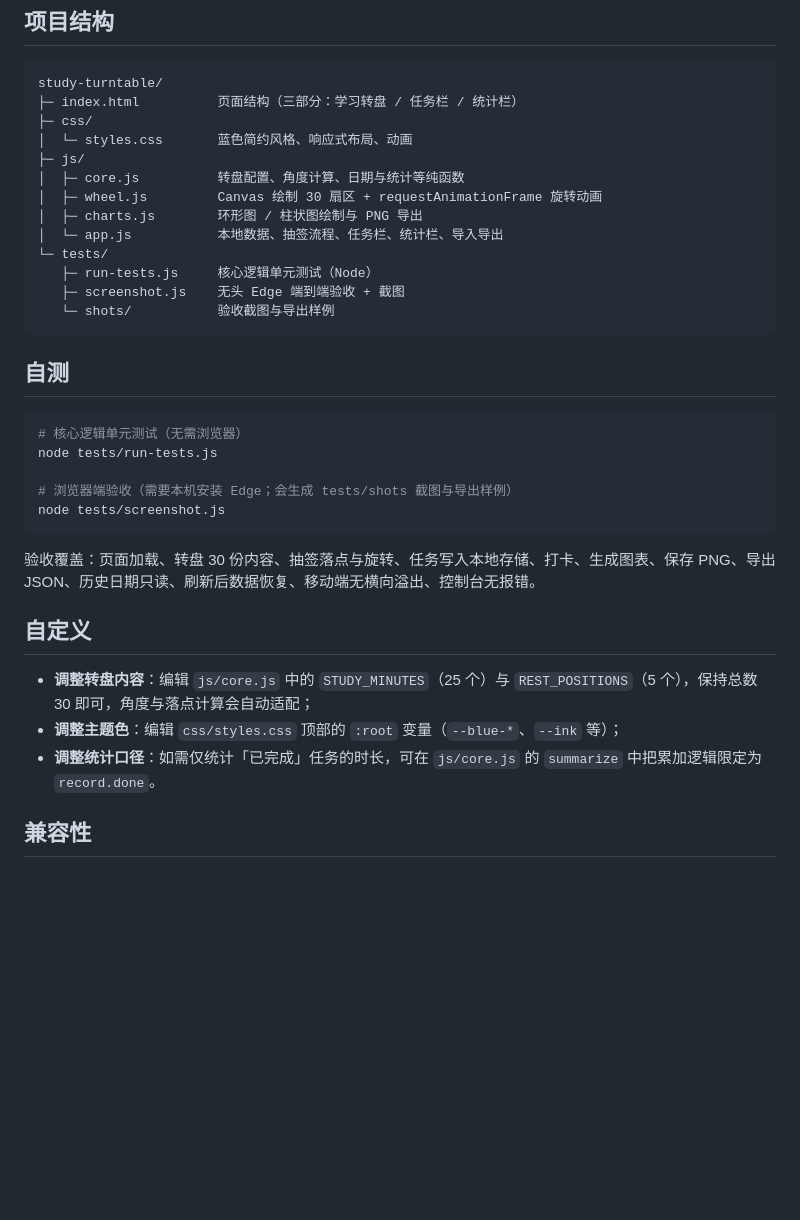
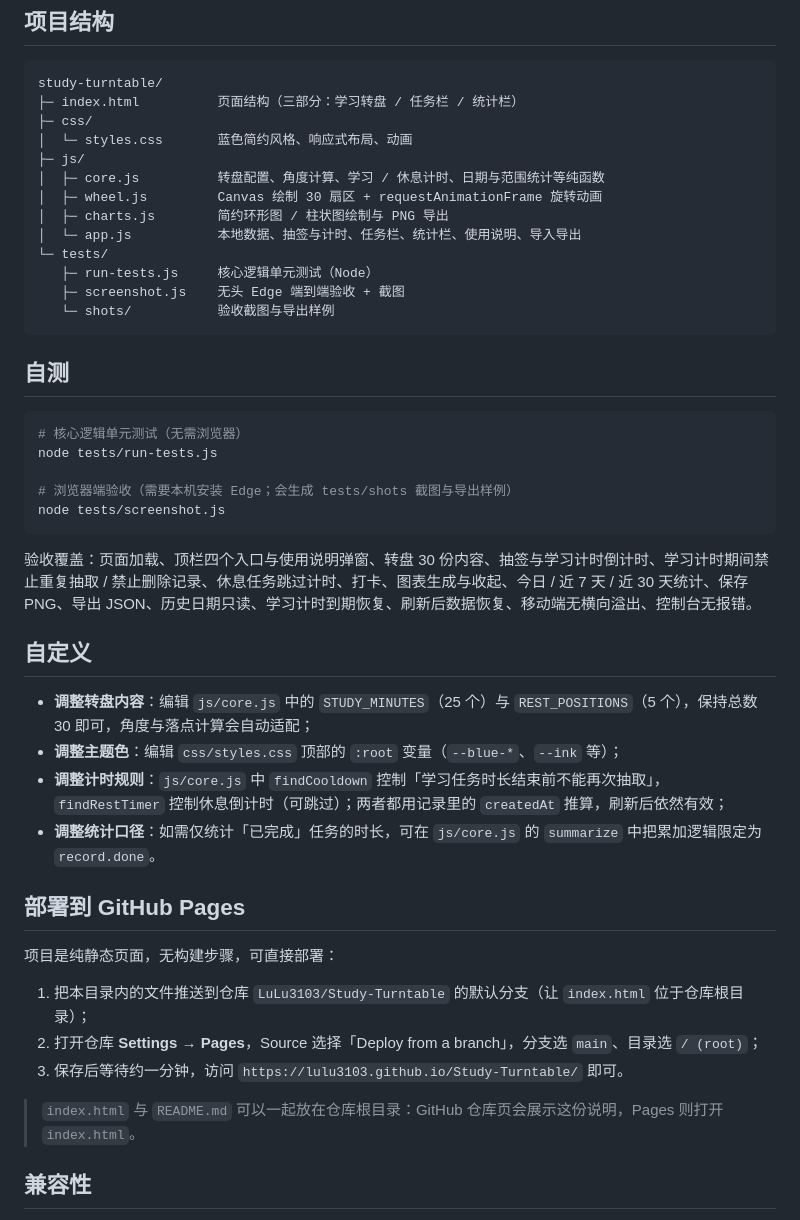
Before and after one commit to LuLu3103/Study-Turntable, a Markdown page: README.md, the part around one of its changes. Rendered like a GitHub page; blank space fills up the shorter version.

````diff
--- a/README.md
+++ b/README.md
@@ -62,10 +80,10 @@ study-turntable/
 ├─ css/
 │  └─ styles.css       蓝色简约风格、响应式布局、动画
 ├─ js/
-│  ├─ core.js          转盘配置、角度计算、日期与统计等纯函数
+│  ├─ core.js          转盘配置、角度计算、学习 / 休息计时、日期与范围统计等纯函数
 │  ├─ wheel.js         Canvas 绘制 30 扇区 + requestAnimationFrame 旋转动画
-│  ├─ charts.js        环形图 / 柱状图绘制与 PNG 导出
-│  └─ app.js           本地数据、抽签流程、任务栏、统计栏、导入导出
+│  ├─ charts.js        简约环形图 / 柱状图绘制与 PNG 导出
+│  └─ app.js           本地数据、抽签与计时、任务栏、统计栏、使用说明、导入导出
 └─ tests/
    ├─ run-tests.js     核心逻辑单元测试（Node）
    ├─ screenshot.js    无头 Edge 端到端验收 + 截图
@@ -82,13 +100,24 @@ node tests/run-tests.js
 node tests/screenshot.js
 ```
 
-验收覆盖：页面加载、转盘 30 份内容、抽签落点与旋转、任务写入本地存储、打卡、生成图表、保存 PNG、导出 JSON、历史日期只读、刷新后数据恢复、移动端无横向溢出、控制台无报错。
+验收覆盖：页面加载、顶栏四个入口与使用说明弹窗、转盘 30 份内容、抽签与学习计时倒计时、学习计时期间禁止重复抽取 / 禁止删除记录、休息任务跳过计时、打卡、图表生成与收起、今日 / 近 7 天 / 近 30 天统计、保存 PNG、导出 JSON、历史日期只读、学习计时到期恢复、刷新后数据恢复、移动端无横向溢出、控制台无报错。
 
 ## 自定义
 
 - **调整转盘内容**：编辑 `js/core.js` 中的 `STUDY_MINUTES`（25 个）与 `REST_POSITIONS`（5 个），保持总数 30 即可，角度与落点计算会自动适配；
 - **调整主题色**：编辑 `css/styles.css` 顶部的 `:root` 变量（`--blue-*`、`--ink` 等）；
+- **调整计时规则**：`js/core.js` 中 `findCooldown` 控制「学习任务时长结束前不能再次抽取」，`findRestTimer` 控制休息倒计时（可跳过）；两者都用记录里的 `createdAt` 推算，刷新后依然有效；
 - **调整统计口径**：如需仅统计「已完成」任务的时长，可在 `js/core.js` 的 `summarize` 中把累加逻辑限定为 `record.done`。
+
+## 部署到 GitHub Pages
+
+项目是纯静态页面，无构建步骤，可直接部署：
+
+1. 把本目录内的文件推送到仓库 `LuLu3103/Study-Turntable` 的默认分支（让 `index.html` 位于仓库根目录）；
+2. 打开仓库 **Settings → Pages**，Source 选择「Deploy from a branch」，分支选 `main`、目录选 `/ (root)`；
+3. 保存后等待约一分钟，访问 `https://lulu3103.github.io/Study-Turntable/` 即可。
+
+> `index.html` 与 `README.md` 可以一起放在仓库根目录：GitHub 仓库页会展示这份说明，Pages 则打开 `index.html`。
 
 ## 兼容性
 
````
Also changed, not shown: other parts of README.md (+27 -9 lines).
